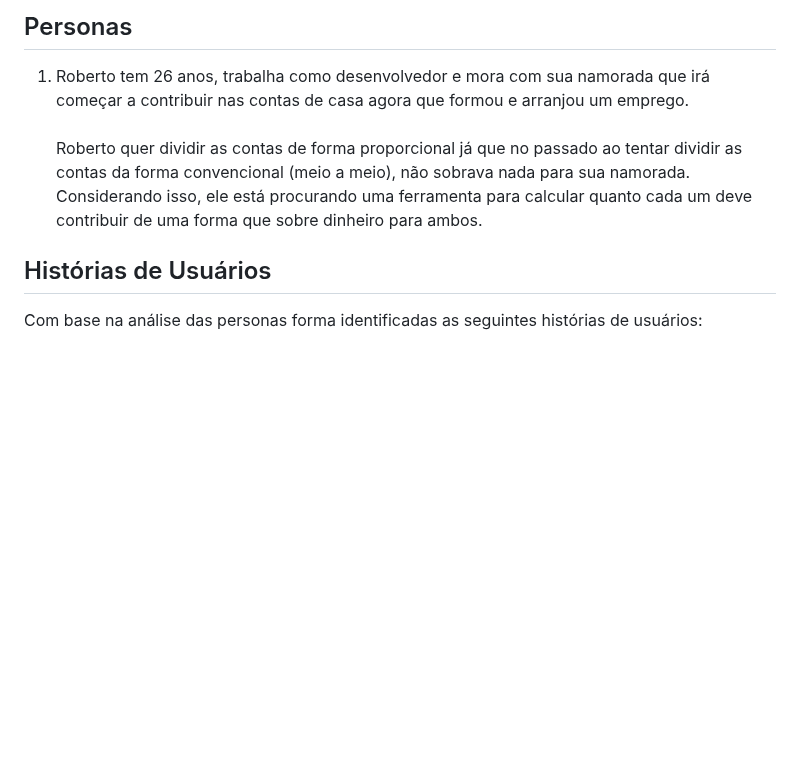
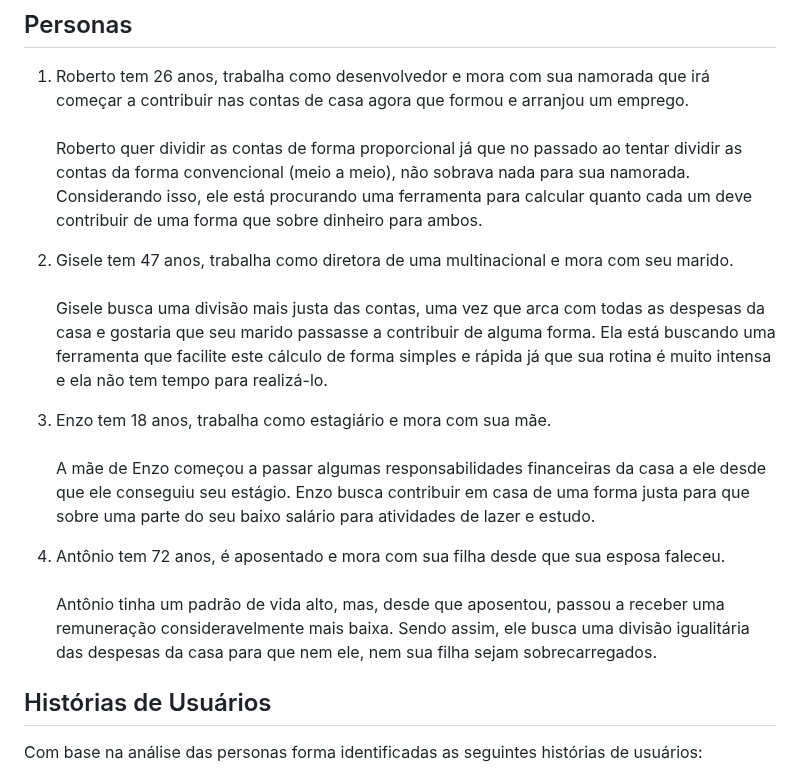
Before and after one commit to ICEI-PUC-Minas-PMV-ADS/pmv-ads-2024-1-e2-proj-int-t5-quem-paga-quanto, a Markdown page: docs/02-Especificação do Projeto.md, the part around the change. Rendered like a GitHub page; blank space fills up the shorter version.

Commit message:
Atualização das Personas
Incluí mais 3 personas.

```diff
--- a/docs/02-Especificação do Projeto.md
+++ b/docs/02-Especificação do Projeto.md
@@ -14,6 +14,18 @@ a contribuir nas contas de casa agora que formou e arranjou um emprego.
 da forma convencional (meio a meio), não sobrava nada para sua namorada.
 Considerando isso, ele está procurando uma ferramenta para calcular quanto cada um deve contribuir
 de uma forma que sobre dinheiro para ambos.
+
+2) Gisele tem 47 anos, trabalha como diretora de uma multinacional e mora com seu marido.
+<br><br> Gisele busca uma divisão mais justa das contas, uma vez que arca com todas as despesas da casa e gostaria que seu marido passasse a contribuir de alguma forma.
+Ela está buscando uma ferramenta que facilite este cálculo de forma simples e rápida já que sua rotina é muito intensa e ela não tem tempo para realizá-lo.
+
+3) Enzo tem 18 anos, trabalha como estagiário e mora com sua mãe.
+<br><br> A mãe de Enzo começou a passar algumas responsabilidades financeiras da casa a ele desde que ele conseguiu seu estágio.
+Enzo busca contribuir em casa de uma forma justa para que sobre uma parte do seu baixo salário para atividades de lazer e estudo.
+
+4) Antônio tem 72 anos, é aposentado e mora com sua filha desde que sua esposa faleceu.
+<br><br> Antônio tinha um padrão de vida alto, mas, desde que aposentou, passou a receber uma remuneração consideravelmente mais baixa.
+Sendo assim, ele busca uma divisão igualitária das despesas da casa para que nem ele, nem sua filha sejam sobrecarregados.
 
 ## Histórias de Usuários
 
```
